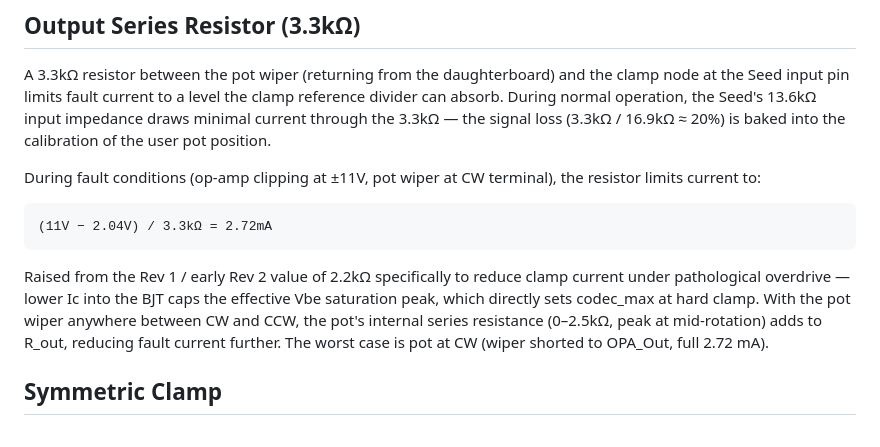
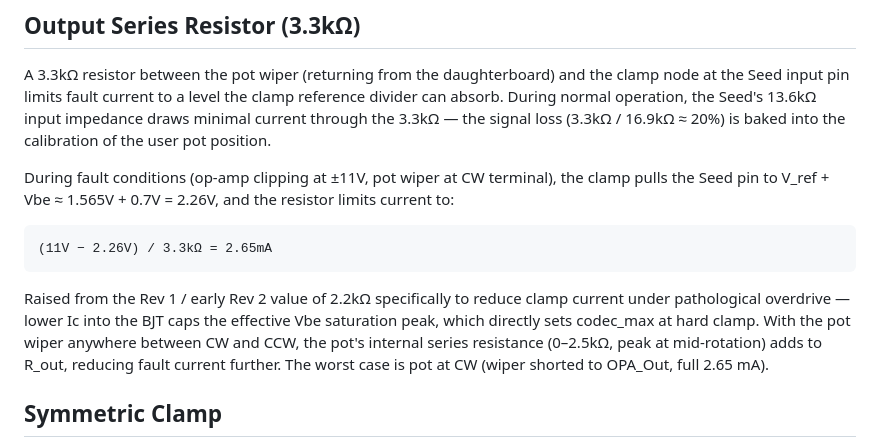
Before and after one commit to squeedee/daisy-studio, a Markdown page: rev2.md, the part around one of its changes. Rendered like a GitHub page.

```diff
--- a/rev2.md
+++ b/rev2.md
@@ -271,9 +274,10 @@ impedance draws minimal current through the 3.3kΩ — the signal loss
 (3.3kΩ / 16.9kΩ ≈ 20%) is baked into the calibration of the user pot position.
 
 During fault conditions (op-amp clipping at ±11V, pot wiper at CW terminal),
-the resistor limits current to:
-
-    (11V − 2.04V) / 3.3kΩ = 2.72mA
+the clamp pulls the Seed pin to V_ref + Vbe ≈ 1.565V + 0.7V = 2.26V, and the
+resistor limits current to:
+
+    (11V − 2.26V) / 3.3kΩ = 2.65mA
 
 Raised from the Rev 1 / early Rev 2 value of 2.2kΩ specifically to reduce
 clamp current under pathological overdrive — lower Ic into the BJT caps the
@@ -281,7 +285,7 @@ effective Vbe saturation peak, which directly sets codec_max at hard clamp.
 With the pot wiper anywhere between CW and CCW, the pot's internal series
 resistance (0–2.5kΩ, peak at mid-rotation) adds to R_out, reducing fault
 current further. The worst case is pot at CW (wiper shorted to OPA_Out,
-full 2.72 mA).
+full 2.65 mA).
 
 ## Symmetric Clamp
 
```
Also changed, not shown: other parts of rev2.md (+28 -18 lines).
